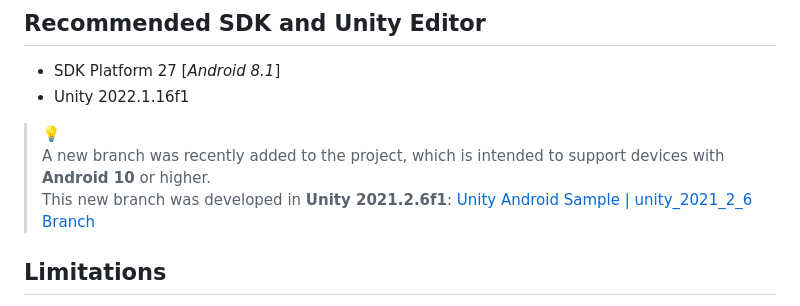
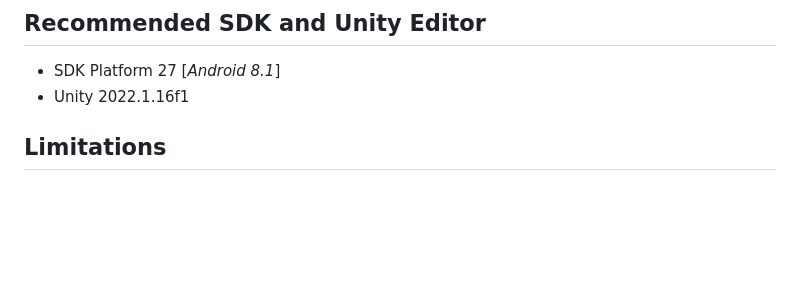
Before and after one commit to pluxbiosignals/unity-android-sample, a Markdown page: README.md, the part around the change. Drawn GitHub-style; blank space fills up the shorter version.

```diff
--- a/README.md
+++ b/README.md
@@ -13,10 +13,6 @@ Some questions can be enlightened, such as:
 
 +	SDK Platform 27 \[*Android 8.1*]
 +	Unity 2022.1.16f1
-
-> :bulb:\
-> A new branch was recently added to the project, which is intended to support devices with **Android 10** or higher.\
-> This new branch was developed in **Unity 2021.2.6f1**: [Unity Android Sample | unity_2021_2_6 Branch](https://github.com/biosignalsplux/unity-android-sample/tree/unity_2021_2_6)
 
 ## Limitations
 
```
